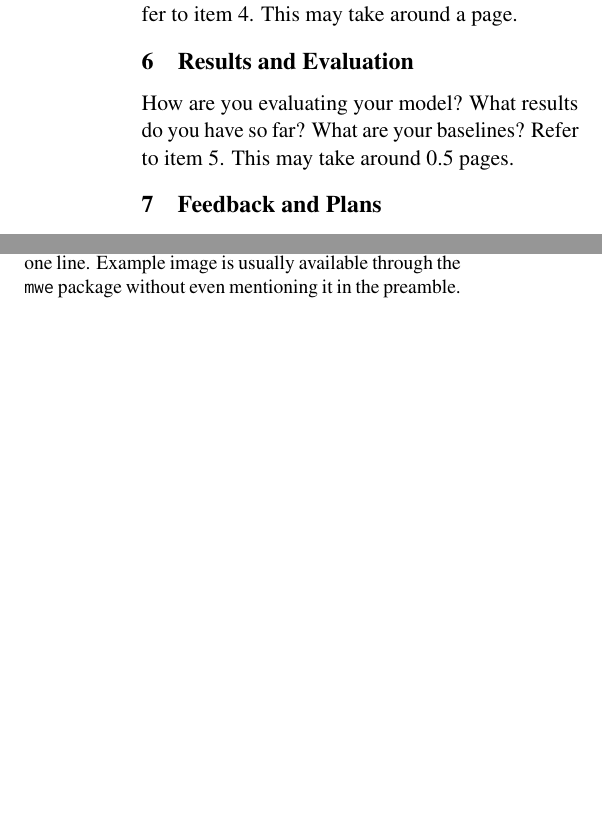
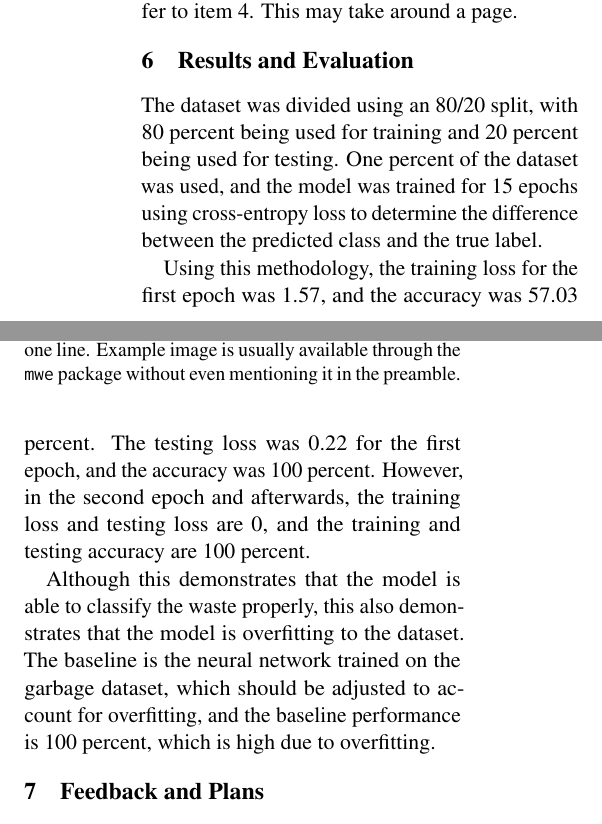
Before and after one commit to SY3141/MunicipalWasteCNN, a LaTeX document (Proposal LaTeX/main.tex): two parts of the columns of page 2 of 3, joined at a grey line, cut so that both start at the same text, the shorter picture padded with empty space. Compiled offline with pdfLaTeX.

Commit message:
added dataset and results/evaluation sections

```diff
--- a/Proposal LaTeX/main.tex
+++ b/Proposal LaTeX/main.tex
@@ -27,7 +27,7 @@
 \title{Group 14 Progress Report:\\Municipal Waste Image Classifier}
 
 
-\author{Sunny Yao, Second Author, Third Author \\
+\author{Sunny Yao, Aswin Kuganesan, Third Author \\
   \texttt{\{yaoh24,macid2,macid3\}@mcmaster.ca} }
 
 %\author{
@@ -160,7 +185,25 @@ Describe your model and implementation here. Refer to item 4. This may take arou
 
 \section{Results and Evaluation}
 
-How are you evaluating your model? What results do you have so far? What are your baselines? Refer to item 5. This may take around 0.5 pages.
+The dataset was divided using an 80/20 split, with 80 percent
+being used for training and 20 percent being used for
+testing. One percent of the dataset was used, and the model
+was trained for 15 epochs using cross-entropy loss to determine
+the difference between the predicted class and the true label.
+
+Using this methodology, the training loss for the first epoch
+was 1.57, and the accuracy was 57.03 percent. The testing loss
+was 0.22 for the first epoch, and the accuracy was 100 percent.
+However, in the second epoch and afterwards, the training loss
+and testing loss are 0, and the training and testing accuracy
+are 100 percent.
+
+Although this demonstrates that the model is able to classify
+the waste properly, this also demonstrates that the model is
+overfitting to the dataset. The baseline is the neural network
+trained on the garbage dataset, which should be adjusted to
+account for overfitting, and the baseline performance is 100
+percent, which is high due to overfitting.
 
 \section{Feedback and Plans}
 
```
Also changed, not shown: Proposal LaTeX/main.tex (29 more changed lines).
